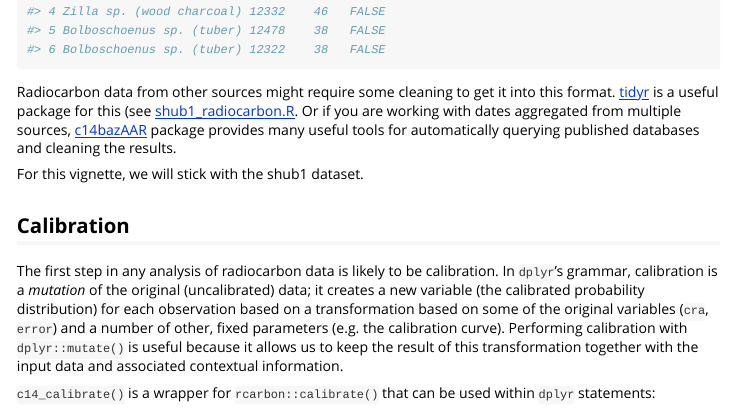
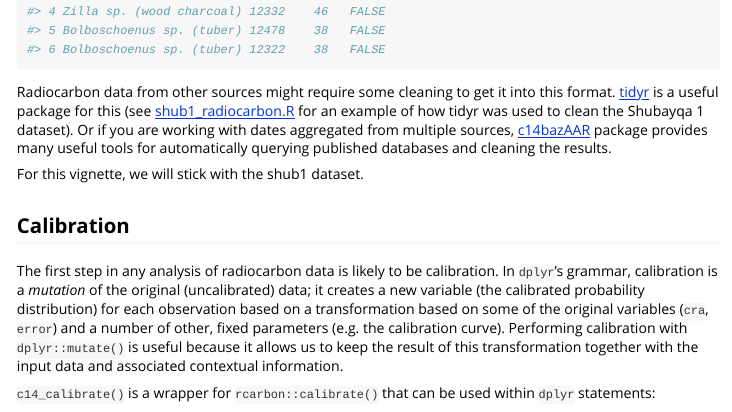
Before and after one commit to joeroe/stratigraphr, an R Markdown document (vignettes/tidy_radiocarbon.Rmd): the page in a window 1100 px wide, from 1210 px down. Rendered offline with R 4.5, knitr and Pandoc, with nearby package versions; some code elsewhere in the file could not run offline.

Commit message:
Fix broken link in vignette

````diff
--- a/vignettes/tidy_radiocarbon.Rmd
+++ b/vignettes/tidy_radiocarbon.Rmd
@@ -59,7 +59,7 @@ head(shub1_radiocarbon)
 ```
 
 Radiocarbon data from other sources might require some cleaning to get it into this format.
-[tidyr](https://tidyr.tidyverse.org/) is a useful package for this (see [shub1_radiocarbon.R](https://github.com/joeroe/stratigraphr/blob/master/data-raw/shub1_radiocarbon.R] for an example of how tidyr was used to clean the Shubayqa 1 dataset).
+[tidyr](https://tidyr.tidyverse.org/) is a useful package for this (see [shub1_radiocarbon.R](https://github.com/joeroe/stratigraphr/blob/master/data-raw/shub1_radiocarbon.R) for an example of how tidyr was used to clean the Shubayqa 1 dataset).
 Or if you are working with dates aggregated from multiple sources, [c14bazAAR](https://docs.ropensci.org/c14bazAAR/) package provides many useful tools for automatically querying published databases and cleaning the results.
 
 For this vignette, we will stick with the shub1 dataset.
````
